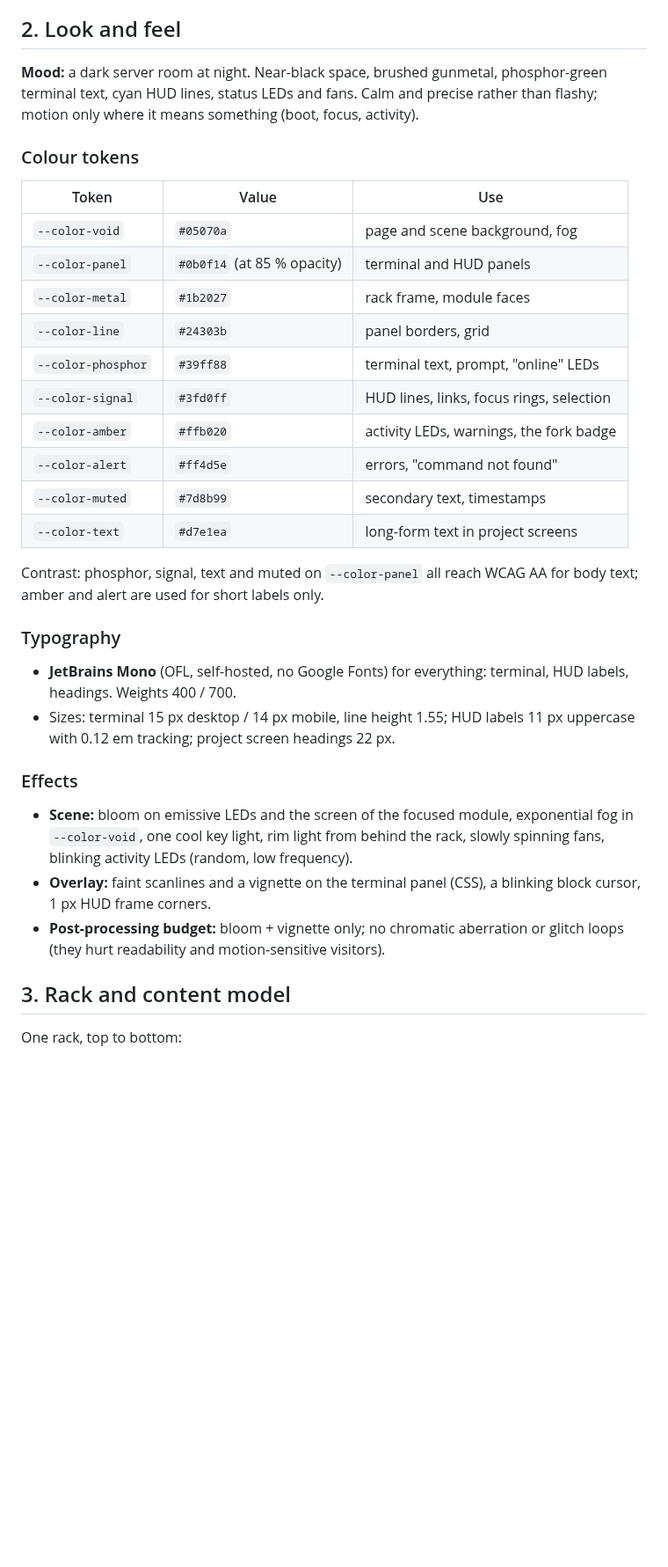
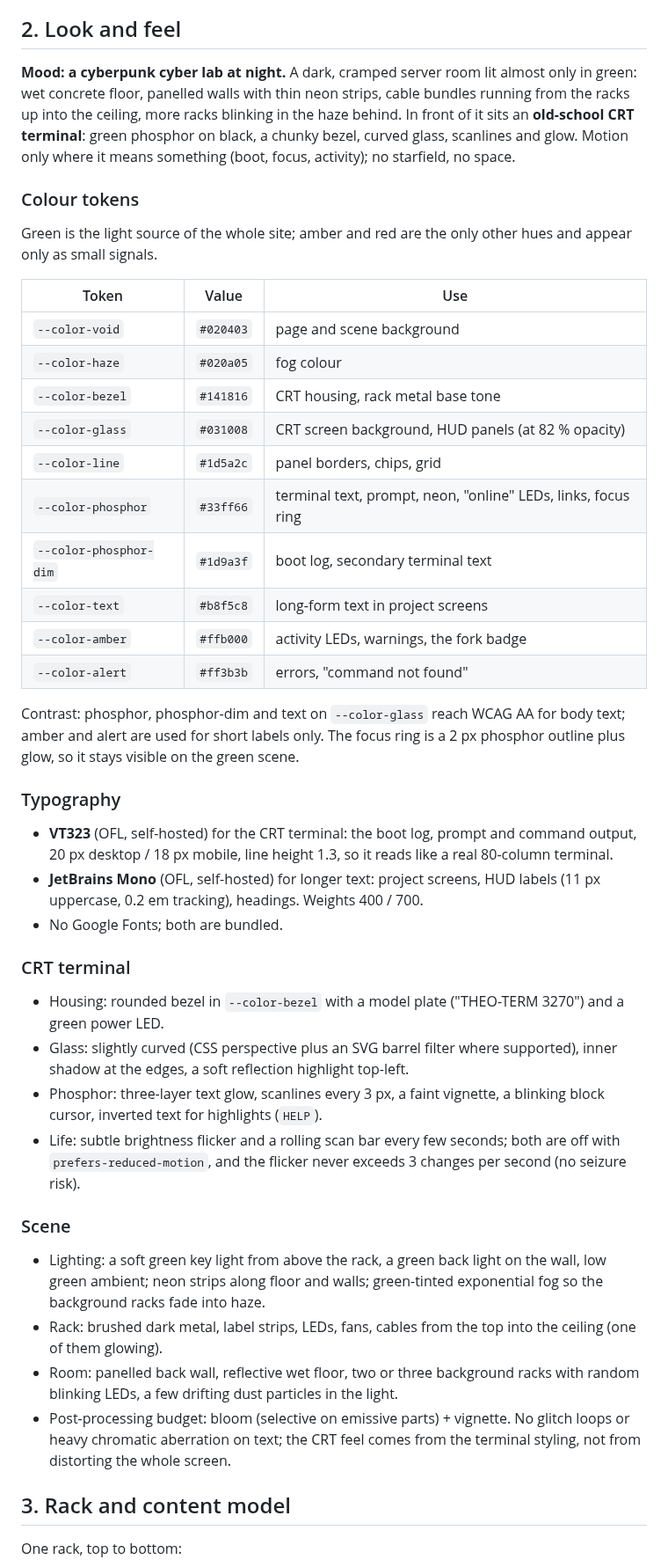
Before and after one commit to theoleuthardt/portfolio, a Markdown page: docs/design-concept.md, the part around one of its changes. Shown at 88% size. Rendered like a GitHub page; blank space fills up the shorter version.

```diff
--- a/docs/design-concept.md
+++ b/docs/design-concept.md
@@ -14,35 +14,46 @@ It has to work for three kinds of visitors:
 
 ## 2. Look and feel
 
-**Mood:** a dark server room at night. Near-black space, brushed gunmetal, phosphor-green terminal text, cyan HUD lines, status LEDs and fans. Calm and precise rather than flashy; motion only where it means something (boot, focus, activity).
+**Mood: a cyberpunk cyber lab at night.** A dark, cramped server room lit almost only in green: wet concrete floor, panelled walls with thin neon strips, cable bundles running from the racks up into the ceiling, more racks blinking in the haze behind. In front of it sits an **old-school CRT terminal**: green phosphor on black, a chunky bezel, curved glass, scanlines and glow. Motion only where it means something (boot, focus, activity); no starfield, no space.
 
 ### Colour tokens
 
-| Token              | Value                       | Use                                      |
-| ------------------ | --------------------------- | ---------------------------------------- |
-| `--color-void`     | `#05070a`                   | page and scene background, fog           |
-| `--color-panel`    | `#0b0f14` (at 85 % opacity) | terminal and HUD panels                  |
-| `--color-metal`    | `#1b2027`                   | rack frame, module faces                 |
-| `--color-line`     | `#24303b`                   | panel borders, grid                      |
-| `--color-phosphor` | `#39ff88`                   | terminal text, prompt, "online" LEDs     |
-| `--color-signal`   | `#3fd0ff`                   | HUD lines, links, focus rings, selection |
-| `--color-amber`    | `#ffb020`                   | activity LEDs, warnings, the fork badge  |
-| `--color-alert`    | `#ff4d5e`                   | errors, "command not found"              |
-| `--color-muted`    | `#7d8b99`                   | secondary text, timestamps               |
-| `--color-text`     | `#d7e1ea`                   | long-form text in project screens        |
+Green is the light source of the whole site; amber and red are the only other hues and appear only as small signals.
 
-Contrast: phosphor, signal, text and muted on `--color-panel` all reach WCAG AA for body text; amber and alert are used for short labels only.
+| Token                  | Value     | Use                                                           |
+| ---------------------- | --------- | ------------------------------------------------------------- |
+| `--color-void`         | `#020403` | page and scene background                                     |
+| `--color-haze`         | `#020a05` | fog colour                                                    |
+| `--color-bezel`        | `#141816` | CRT housing, rack metal base tone                             |
+| `--color-glass`        | `#031008` | CRT screen background, HUD panels (at 82 % opacity)           |
+| `--color-line`         | `#1d5a2c` | panel borders, chips, grid                                    |
+| `--color-phosphor`     | `#33ff66` | terminal text, prompt, neon, "online" LEDs, links, focus ring |
+| `--color-phosphor-dim` | `#1d9a3f` | boot log, secondary terminal text                             |
+| `--color-text`         | `#b8f5c8` | long-form text in project screens                             |
+| `--color-amber`        | `#ffb000` | activity LEDs, warnings, the fork badge                       |
+| `--color-alert`        | `#ff3b3b` | errors, "command not found"                                   |
+
+Contrast: phosphor, phosphor-dim and text on `--color-glass` reach WCAG AA for body text; amber and alert are used for short labels only. The focus ring is a 2 px phosphor outline plus glow, so it stays visible on the green scene.
 
 ### Typography
 
-- **JetBrains Mono** (OFL, self-hosted, no Google Fonts) for everything: terminal, HUD labels, headings. Weights 400 / 700.
-- Sizes: terminal 15 px desktop / 14 px mobile, line height 1.55; HUD labels 11 px uppercase with 0.12 em tracking; project screen headings 22 px.
+- **VT323** (OFL, self-hosted) for the CRT terminal: the boot log, prompt and command output, 20 px desktop / 18 px mobile, line height 1.3, so it reads like a real 80-column terminal.
+- **JetBrains Mono** (OFL, self-hosted) for longer text: project screens, HUD labels (11 px uppercase, 0.2 em tracking), headings. Weights 400 / 700.
+- No Google Fonts; both are bundled.
 
-### Effects
+### CRT terminal
 
-- **Scene:** bloom on emissive LEDs and the screen of the focused module, exponential fog in `--color-void`, one cool key light, rim light from behind the rack, slowly spinning fans, blinking activity LEDs (random, low frequency).
-- **Overlay:** faint scanlines and a vignette on the terminal panel (CSS), a blinking block cursor, 1 px HUD frame corners.
-- **Post-processing budget:** bloom + vignette only; no chromatic aberration or glitch loops (they hurt readability and motion-sensitive visitors).
+- Housing: rounded bezel in `--color-bezel` with a model plate ("THEO-TERM 3270") and a green power LED.
+- Glass: slightly curved (CSS perspective plus an SVG barrel filter where supported), inner shadow at the edges, a soft reflection highlight top-left.
+- Phosphor: three-layer text glow, scanlines every 3 px, a faint vignette, a blinking block cursor, inverted text for highlights (`HELP`).
+- Life: subtle brightness flicker and a rolling scan bar every few seconds; both are off with `prefers-reduced-motion`, and the flicker never exceeds 3 changes per second (no seizure risk).
+
+### Scene
+
+- Lighting: a soft green key light from above the rack, a green back light on the wall, low green ambient; neon strips along floor and walls; green-tinted exponential fog so the background racks fade into haze.
+- Rack: brushed dark metal, label strips, LEDs, fans, cables from the top into the ceiling (one of them glowing).
+- Room: panelled back wall, reflective wet floor, two or three background racks with random blinking LEDs, a few drifting dust particles in the light.
+- Post-processing budget: bloom (selective on emissive parts) + vignette. No glitch loops or heavy chromatic aberration on text; the CRT feel comes from the terminal styling, not from distorting the whole screen.
 
 ## 3. Rack and content model
 
```
Also changed, not shown: other parts of docs/design-concept.md (+3 -3 lines), docs/design/mockup-variant-c.png.
